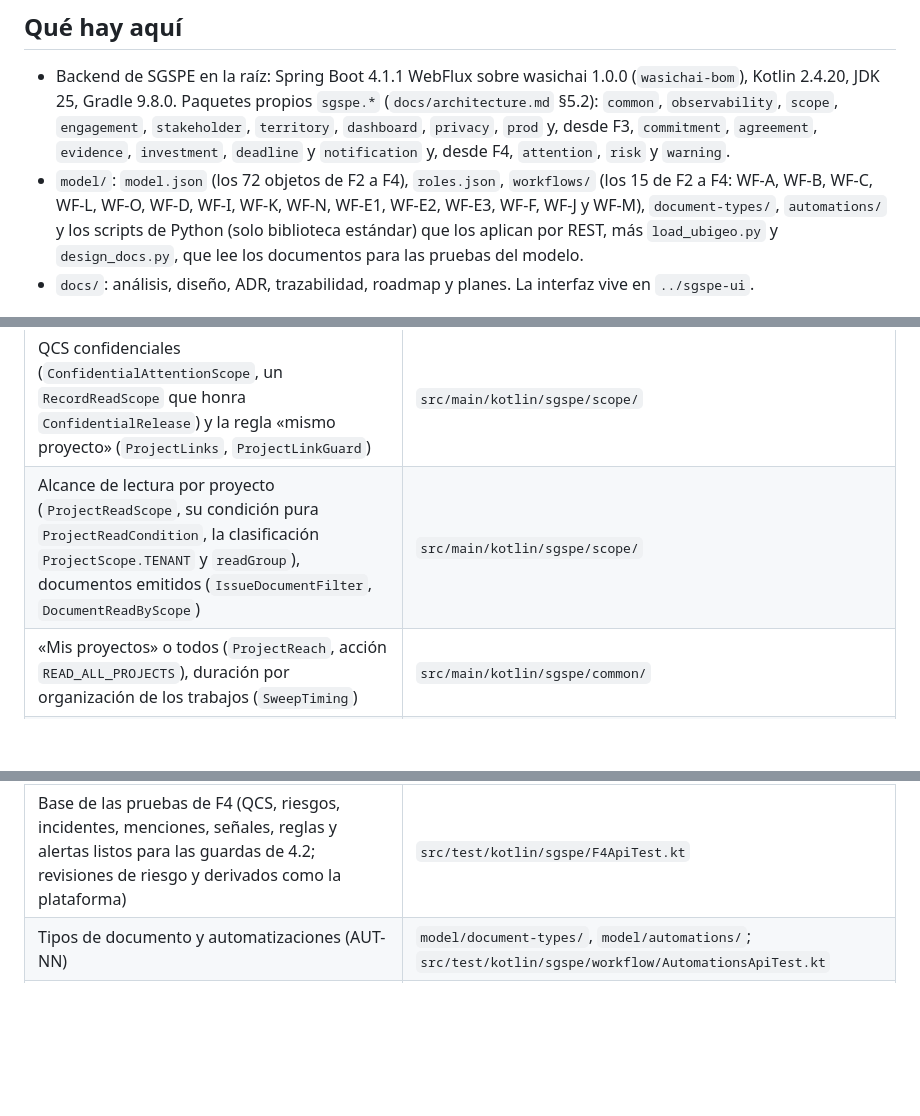
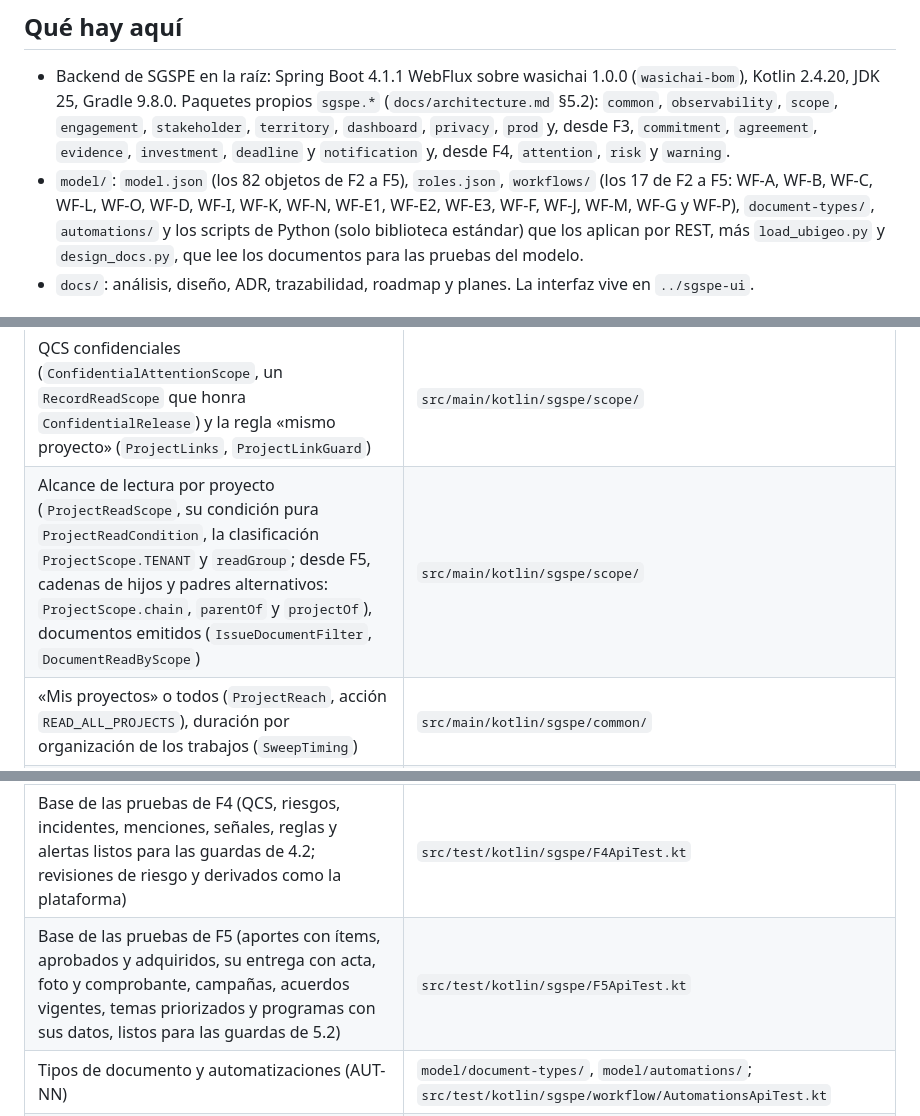
Before and after one commit to wasichai/sgspe, a Markdown page: CLAUDE.md, 3 parts joined by grey strips. Drawn GitHub-style; blank space fills up the shorter version.

```diff
--- a/CLAUDE.md
+++ b/CLAUDE.md
@@ -9,8 +9,8 @@ Guía para agentes que trabajan en este repositorio. El diseño manda: `docs/` e
   Gradle 9.8.0. Paquetes propios `sgspe.*` (`docs/architecture.md` §5.2): `common`, `observability`, `scope`, `engagement`,
   `stakeholder`, `territory`, `dashboard`, `privacy`, `prod` y, desde F3, `commitment`, `agreement`, `evidence`, `investment`,
   `deadline` y `notification` y, desde F4, `attention`, `risk` y `warning`.
-- `model/`: `model.json` (los 72 objetos de F2 a F4), `roles.json`, `workflows/` (los 15 de F2 a F4: WF-A, WF-B, WF-C,
-  WF-L, WF-O, WF-D, WF-I, WF-K, WF-N, WF-E1, WF-E2, WF-E3, WF-F, WF-J y WF-M), `document-types/`, `automations/` y los
+- `model/`: `model.json` (los 82 objetos de F2 a F5), `roles.json`, `workflows/` (los 17 de F2 a F5: WF-A, WF-B, WF-C,
+  WF-L, WF-O, WF-D, WF-I, WF-K, WF-N, WF-E1, WF-E2, WF-E3, WF-F, WF-J, WF-M, WF-G y WF-P), `document-types/`, `automations/` y los
   scripts de Python (solo biblioteca estándar) que los aplican por REST, más `load_ubigeo.py` y `design_docs.py`, que lee
   los documentos para las pruebas del modelo.
 - `docs/`: análisis, diseño, ADR, trazabilidad, roadmap y planes. La interfaz vive en `../sgspe-ui`.
@@ -82,7 +82,7 @@ Guía para agentes que trabajan en este repositorio. El diseño manda: `docs/` e
 | QCS: `AttentionWriteGuard`, plazos y fechas, reclasificación, aceptación, derivación, `RequestClosureListener`, reporte unificado | `src/main/kotlin/sgspe/attention/` |
 | Días hábiles (`HolidayCalendar`, `BusinessDays`, feriados en `sgspe.calendar.holidays`), `Attention` y `AttentionCounting`, `NotReadable` y `readAs`, `ConfidentialRelease` (solo para `RequestClosureListener`) | `src/main/kotlin/sgspe/common/`, `src/main/resources/application.yml` |
 | QCS confidenciales (`ConfidentialAttentionScope`, un `RecordReadScope` que honra `ConfidentialRelease`) y la regla «mismo proyecto» (`ProjectLinks`, `ProjectLinkGuard`) | `src/main/kotlin/sgspe/scope/` |
-| Alcance de lectura por proyecto (`ProjectReadScope`, su condición pura `ProjectReadCondition`, la clasificación `ProjectScope.TENANT` y `readGroup`), documentos emitidos (`IssueDocumentFilter`, `DocumentReadByScope`) | `src/main/kotlin/sgspe/scope/` |
+| Alcance de lectura por proyecto (`ProjectReadScope`, su condición pura `ProjectReadCondition`, la clasificación `ProjectScope.TENANT` y `readGroup`; desde F5, cadenas de hijos y padres alternativos: `ProjectScope.chain`, `parentOf` y `projectOf`), documentos emitidos (`IssueDocumentFilter`, `DocumentReadByScope`) | `src/main/kotlin/sgspe/scope/` |
 | «Mis proyectos» o todos (`ProjectReach`, acción `READ_ALL_PROJECTS`), duración por organización de los trabajos (`SweepTiming`) | `src/main/kotlin/sgspe/common/` |
 | Alta y subida de fase por tenant (`provision_tenant.py`, `upgrade_tenants.py`, `tenant_steps.py`; inventario con la forma de `tenants.example.json`, sin versionar) | `model/` |
 | Base de las pruebas de integración del plan 3.2 (sobre `F3ApiTest`: evidencias y compromisos de los comandos) y de las de `Idempotency-Key` sin el modelo de F3 | `src/test/kotlin/sgspe/F3DomainApiTest.kt`, `src/test/kotlin/sgspe/common/AssessmentCommandApiTest.kt` |
@@ -92,6 +92,7 @@ Guía para agentes que trabajan en este repositorio. El diseño manda: `docs/` e
 | Base de las pruebas de F2 (registros mínimos, asignaciones, transiciones) | `src/test/kotlin/sgspe/F2ApiTest.kt` |
 | Base de las pruebas de F3 del modelo (compromisos, acuerdos y tareas listos para sus guardas, altas apiOnly como la plataforma, espera de automatizaciones) | `src/test/kotlin/sgspe/F3ApiTest.kt` |
 | Base de las pruebas de F4 (QCS, riesgos, incidentes, menciones, señales, reglas y alertas listos para las guardas de 4.2; revisiones de riesgo y derivados como la plataforma) | `src/test/kotlin/sgspe/F4ApiTest.kt` |
+| Base de las pruebas de F5 (aportes con ítems, aprobados y adquiridos, su entrega con acta, foto y comprobante, campañas, acuerdos vigentes, temas priorizados y programas con sus datos, listos para las guardas de 5.2) | `src/test/kotlin/sgspe/F5ApiTest.kt` |
 | Tipos de documento y automatizaciones (AUT-NN) | `model/document-types/`, `model/automations/`; `src/test/kotlin/sgspe/workflow/AutomationsApiTest.kt` |
 | Workflows (`WorkflowMatrixApiTest` sale de `model/workflows/*.json`), matriz de permisos y permisos de campo | `src/test/kotlin/sgspe/workflow/`, `src/test/kotlin/sgspe/security/` |
 | Modelo frente a los documentos | `model/test_model.py`, `model/design_docs.py` |
```
Also changed, not shown: docs/develop/README.md (+3 -3 lines).
